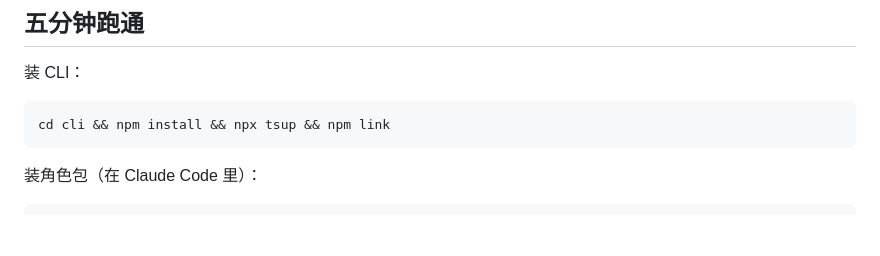
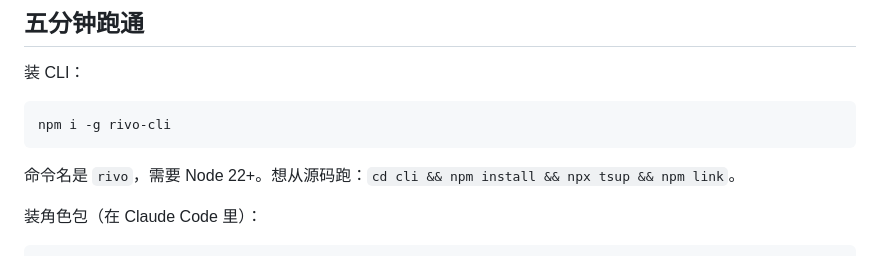
Before and after one commit to reflux-studio/rivo, a Markdown page: README.md, the part around the change. Drawn GitHub-style; blank space fills up the shorter version.

Commit message:
docs: 安装说明改为 npm i -g rivo-cli
rivo-cli@0.1.0 已发布，从源码构建降为备选路径。

Co-Authored-By: Claude Opus 5 <noreply@anthropic.com>

````diff
--- a/README.md
+++ b/README.md
@@ -86,8 +86,10 @@ rivo-engineer   机制层：writing-system-design / implementing / test-driven-d
 装 CLI：
 
 ```bash
-cd cli && npm install && npx tsup && npm link
+npm i -g rivo-cli
 ```
+
+命令名是 `rivo`，需要 Node 22+。想从源码跑：`cd cli && npm install && npx tsup && npm link`。
 
 装角色包（在 Claude Code 里）：
 
````
Also changed, not shown: 1 other file.
